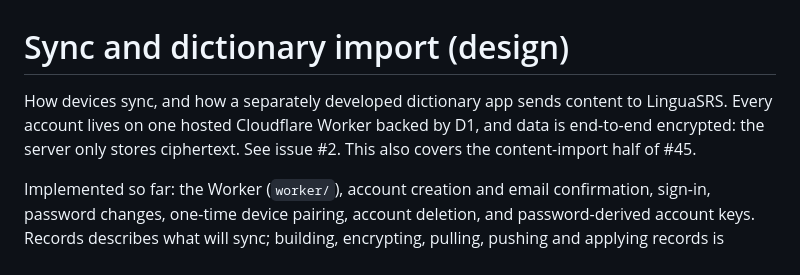
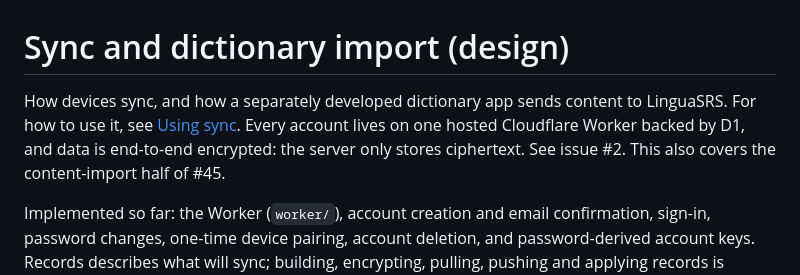
Before and after one commit to patarapolw/lingua_srs, a Markdown page: docs/sync.md, the part around the change. GitHub-like rendering.

```diff
--- a/docs/sync.md
+++ b/docs/sync.md
@@ -1,6 +1,6 @@
 # Sync and dictionary import (design)
 
-How devices sync, and how a separately developed dictionary app sends content to LinguaSRS. Every account lives on one hosted Cloudflare Worker backed by D1, and data is end-to-end encrypted: the server only stores ciphertext. See issue #2. This also covers the content-import half of #45.
+How devices sync, and how a separately developed dictionary app sends content to LinguaSRS. For how to use it, see [Using sync](sync-guide.md). Every account lives on one hosted Cloudflare Worker backed by D1, and data is end-to-end encrypted: the server only stores ciphertext. See issue #2. This also covers the content-import half of #45.
 
 Implemented so far: the Worker (`worker/`), account creation and email confirmation, sign-in, password changes, one-time device pairing, account deletion, and password-derived account keys. Records describes what will sync; building, encrypting, pulling, pushing and applying records is implemented (`SyncEngine`, `SyncApplier`), and the app syncs on its own while signed in (see When the app syncs). A device that already has data merges it with the account's on its first sync (see Joining an account with data).
 
```
Also changed, not shown: README.md (+1 -1 lines), docs/sync-guide.md (added, +79 -0 lines).
